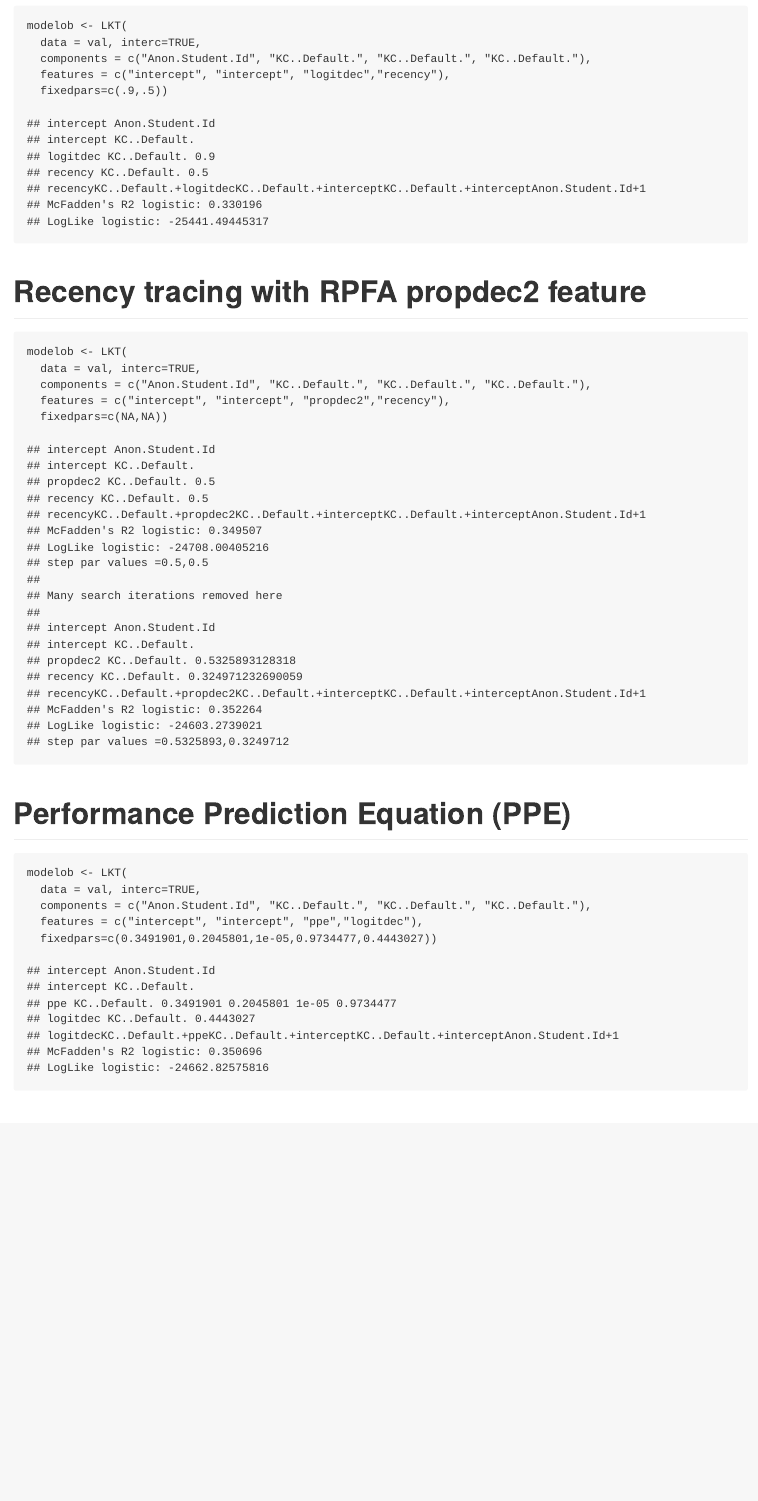
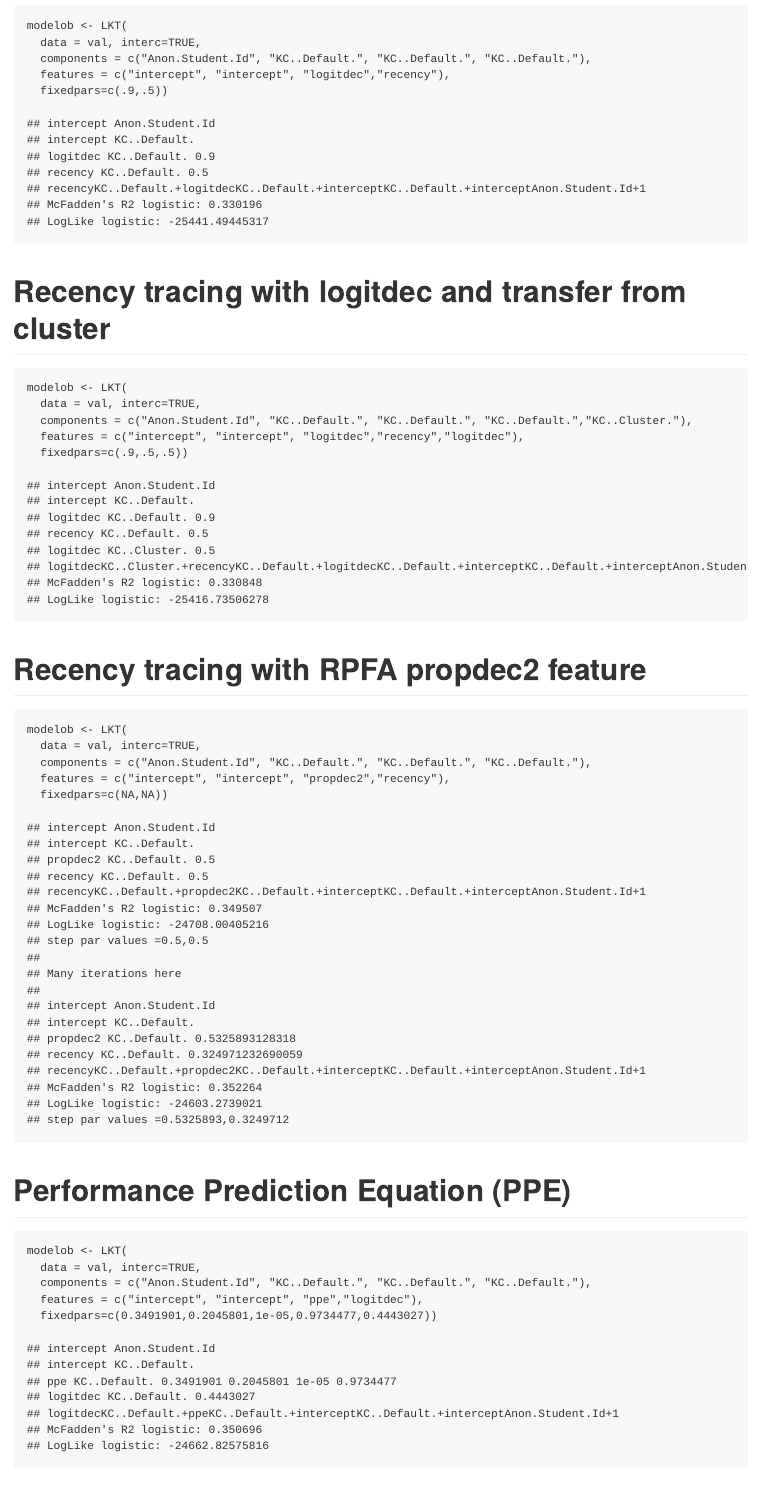
Before and after one commit to Optimal-Learning-Lab/LKT, an R Markdown document (README.Rmd): the page in a window 1100 px wide, from 2660 px down. The pictures show the output file README.md that the author committed with the source, drawn offline in the style of GitHub; badge pictures from the web are left out.

Commit message:
added 2 models

````diff
--- a/README.Rmd
+++ b/README.Rmd
@@ -89,6 +89,15 @@ modelob <- LKT(
   fixedpars=c(.9,.5))
 ```
 
+# Recency tracing with logitdec and transfer from cluster
+```{r}
+modelob <- LKT(
+  data = val, interc=TRUE,
+  components = c("Anon.Student.Id", "KC..Default.", "KC..Default.", "KC..Default.","KC..Cluster."),
+  features = c("intercept", "intercept", "logitdec","recency","logitdec"),
+  fixedpars=c(.9,.5,.5))
+```
+
 # Recency tracing with RPFA propdec2 feature
 ```{r}
 modelob <- LKT(
@@ -130,6 +139,15 @@ modelob <- LKT(
   covariates = c(NA,NA,"Level..Unitname."))
 ```
 
+# individualized Additive Factors Model (iAFM) fixed effect version
+```{r}
+modelob <- LKT(
+  data = val, interc=TRUE,
+  components = c("Anon.Student.Id","KC..Default.","KC..Default."),
+  features = c("intercept", "intercept", "lineafm"),
+  covariates = c(NA,NA,"Anon.Student.Id"))
+```
+
 # Crossvalidation
 ```{r}
 # make folds
````
Also changed, not shown: README.md.
